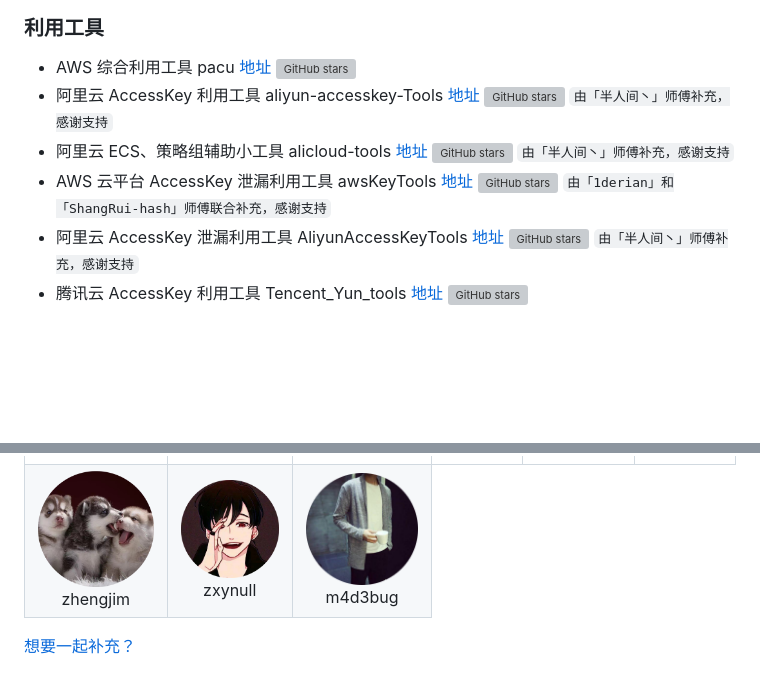
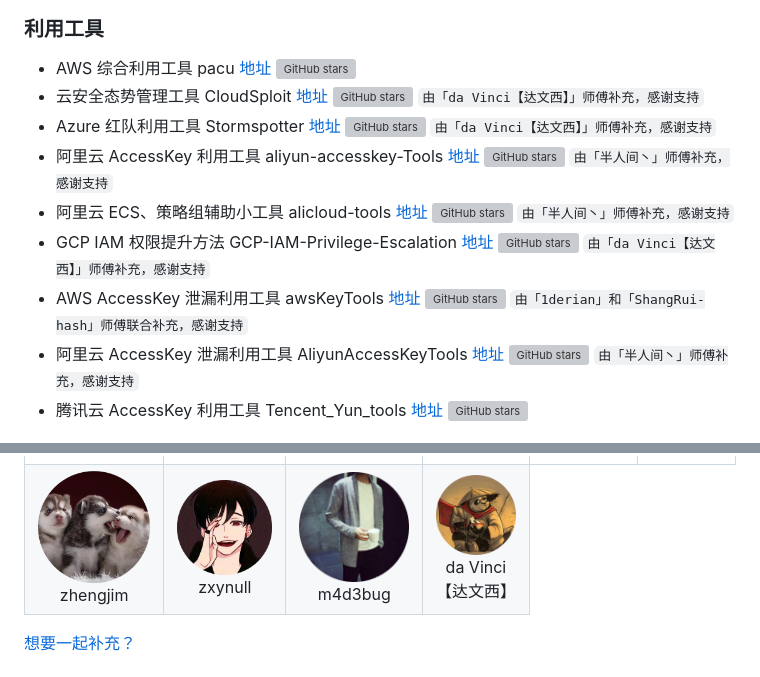
Before and after one commit to teamssix/awesome-cloud-security, a Markdown page: README.md, 2 parts joined by grey strips. Rendered like a GitHub page; pictures changed too: img/1651917214.png (added); blank space fills up the shorter version; grey boxes are pictures that could not be loaded.

Commit message:
docs: add information from "da Vinci【达文西】"

```diff
--- a/README.md
+++ b/README.md
@@ -102,9 +102,12 @@
 ### 利用工具
 
 * AWS 综合利用工具 pacu [地址](https://github.com/RhinoSecurityLabs/pacu) ![GitHub stars](https://img.shields.io/github/stars/RhinoSecurityLabs/pacu)
+* 云安全态势管理工具 CloudSploit [地址](https://github.com/aquasecurity/cloudsploit) ![GitHub stars](https://img.shields.io/github/stars/aquasecurity/cloudsploit) `由「da Vinci【达文西】」师傅补充，感谢支持`
+* Azure 红队利用工具 Stormspotter [地址](https://github.com/Azure/Stormspotter) ![GitHub stars](https://img.shields.io/github/stars/Azure/Stormspotter) `由「da Vinci【达文西】」师傅补充，感谢支持`
 * 阿里云 AccessKey 利用工具 aliyun-accesskey-Tools [地址](https://github.com/mrknow001/aliyun-accesskey-Tools) ![GitHub stars](https://img.shields.io/github/stars/mrknow001/aliyun-accesskey-Tools) `由「半人间丶」师傅补充，感谢支持`
 * 阿里云 ECS、策略组辅助小工具 alicloud-tools [地址](https://github.com/iiiusky/alicloud-tools) ![GitHub stars](https://img.shields.io/github/stars/iiiusky/alicloud-tools) `由「半人间丶」师傅补充，感谢支持`
-* AWS 云平台 AccessKey 泄漏利用工具 awsKeyTools [地址](https://github.com/Aabyss-Team/awsKeyTools)  ![GitHub stars](https://img.shields.io/github/stars/Aabyss-Team/awsKeyTools) `由「1derian」和「ShangRui-hash」师傅联合补充，感谢支持`
+* GCP IAM 权限提升方法 GCP-IAM-Privilege-Escalation [地址](https://github.com/RhinoSecurityLabs/GCP-IAM-Privilege-Escalation) ![GitHub stars](https://img.shields.io/github/stars/RhinoSecurityLabs/GCP-IAM-Privilege-Escalation) `由「da Vinci【达文西】」师傅补充，感谢支持`
+* AWS AccessKey 泄漏利用工具 awsKeyTools [地址](https://github.com/Aabyss-Team/awsKeyTools)  ![GitHub stars](https://img.shields.io/github/stars/Aabyss-Team/awsKeyTools) `由「1derian」和「ShangRui-hash」师傅联合补充，感谢支持`
 * 阿里云 AccessKey 泄漏利用工具 AliyunAccessKeyTools [地址](https://github.com/NS-Sp4ce/AliyunAccessKeyTools) ![GitHub stars](https://img.shields.io/github/stars/NS-Sp4ce/AliyunAccessKeyTools) `由「半人间丶」师傅补充，感谢支持`
 * 腾讯云 AccessKey 利用工具 Tencent_Yun_tools [地址](https://github.com/freeFV/Tencent_Yun_tools) ![GitHub stars](https://img.shields.io/github/stars/freeFV/Tencent_Yun_tools)
 
@@ -174,6 +177,8 @@
                     src="/img/1651146804.png"  style="width: 100px;" /><br />zxynull</a></td>
         <td align="center"><img alt="m4d3bug"
                     src="/img/1651740464.png"  style="width: 100px;" /><br />m4d3bug</a></td>
+        <td align="center"><img alt="da Vinci【达文西】"
+                    src="/img/1651917214.png"  style="width: 100px;" /><br />da Vinci【达文西】</a></td>
     </tr>
 </table>
 
```
